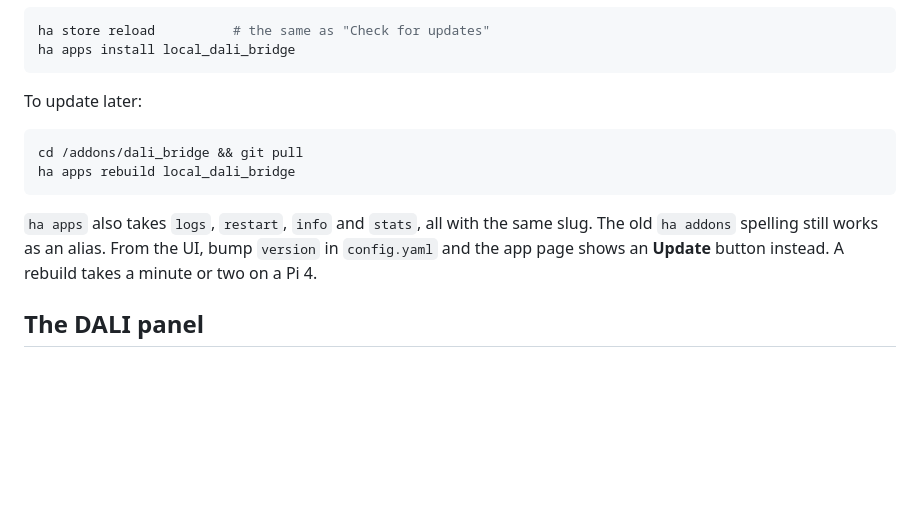
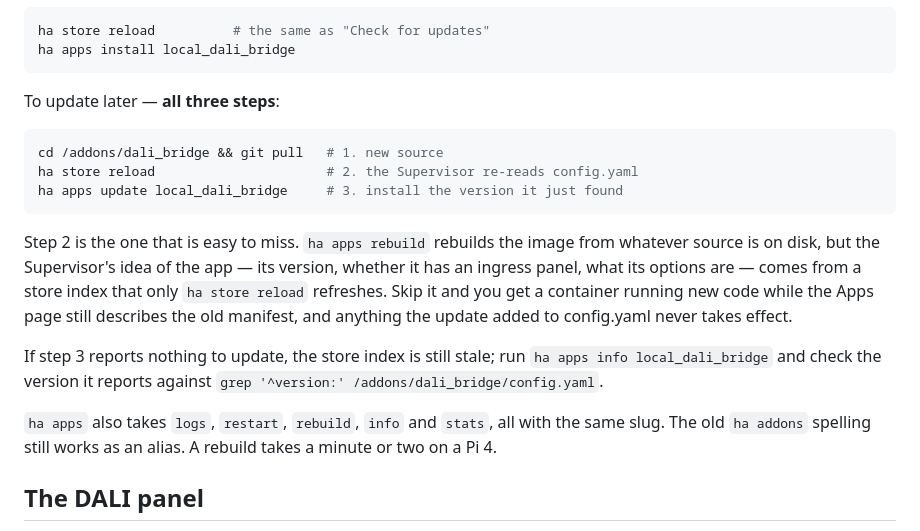
Before and after one commit to zdevaty/gira-dali-lunatone-has-connector, a Markdown page: DOCS.md, the part around the change. Drawn GitHub-style; blank space fills up the shorter version.

Commit message:
Document the update step that makes config.yaml changes take effect
Reported: after git pull and `ha apps rebuild`, the Apps page still showed the
old version and the new ingress panel never appeared.

`ha apps rebuild` rebuilds the image from whatever source is on disk, but the
Supervisor's idea of an app -- its version, whether it has an ingress panel,
what options it takes -- comes from a store index that only `ha store reload`
refreshes. Skipping it leaves a container running new code while Home Assistant
still describes the old manifest, so anything the update added to config.yaml is
silently inert. The update recipe I documented had exactly that hole in it.

Both README and DOCS now give all three steps and say why the middle one
matters, plus how to tell a stale index from a failed pull.

Co-Authored-By: Claude Opus 5 <noreply@anthropic.com>

````diff
--- a/DOCS.md
+++ b/DOCS.md
@@ -27,17 +27,28 @@ ha store reload          # the same as "Check for updates"
 ha apps install local_dali_bridge
 ```
 
-To update later:
+To update later — **all three steps**:
 
 ```sh
-cd /addons/dali_bridge && git pull
-ha apps rebuild local_dali_bridge
+cd /addons/dali_bridge && git pull   # 1. new source
+ha store reload                      # 2. the Supervisor re-reads config.yaml
+ha apps update local_dali_bridge     # 3. install the version it just found
 ```
 
-`ha apps` also takes `logs`, `restart`, `info` and `stats`, all with the same
-slug. The old `ha addons` spelling still works as an alias. From the UI, bump
-`version` in `config.yaml` and the app page shows an **Update** button instead.
-A rebuild takes a minute or two on a Pi 4.
+Step 2 is the one that is easy to miss. `ha apps rebuild` rebuilds the image
+from whatever source is on disk, but the Supervisor's idea of the app — its
+version, whether it has an ingress panel, what its options are — comes from a
+store index that only `ha store reload` refreshes. Skip it and you get a
+container running new code while the Apps page still describes the old manifest,
+and anything the update added to config.yaml never takes effect.
+
+If step 3 reports nothing to update, the store index is still stale; run
+`ha apps info local_dali_bridge` and check the version it reports against
+`grep '^version:' /addons/dali_bridge/config.yaml`.
+
+`ha apps` also takes `logs`, `restart`, `rebuild`, `info` and `stats`, all with
+the same slug. The old `ha addons` spelling still works as an alias. A rebuild
+takes a minute or two on a Pi 4.
 
 ## The DALI panel
 
````
Also changed, not shown: README.md (+14 -3 lines).
